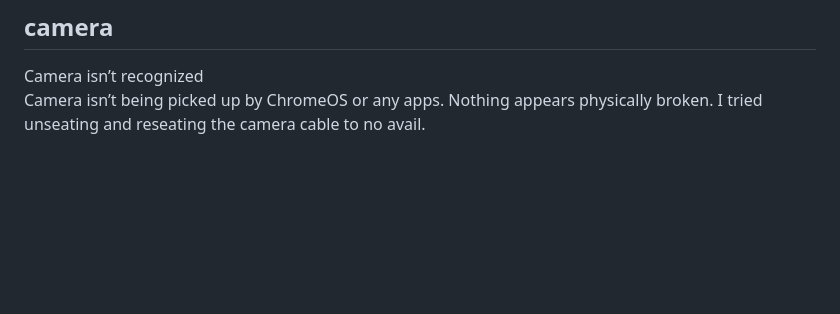
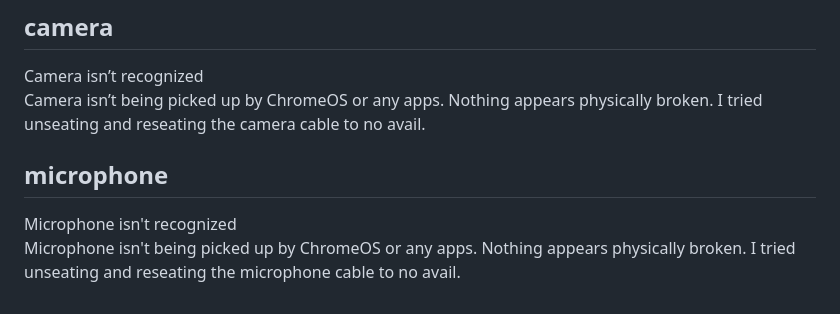
Before and after one commit to HCPS-OTIS/tools, a Markdown page: templates/chromebooks.md, the part around the change. Drawn GitHub-style; blank space fills up the shorter version.

```diff
--- a/templates/chromebooks.md
+++ b/templates/chromebooks.md
@@ -75,3 +75,8 @@ Touchpad does not respond to any movements or button clicks. External USB mouse
 
 Camera isn’t recognized
 Camera isn’t being picked up by ChromeOS or any apps. Nothing appears physically broken. I tried unseating and reseating the camera cable to no avail.
+
+## microphone
+
+Microphone isn't recognized
+Microphone isn't being picked up by ChromeOS or any apps. Nothing appears physically broken. I tried unseating and reseating the microphone cable to no avail.
```
